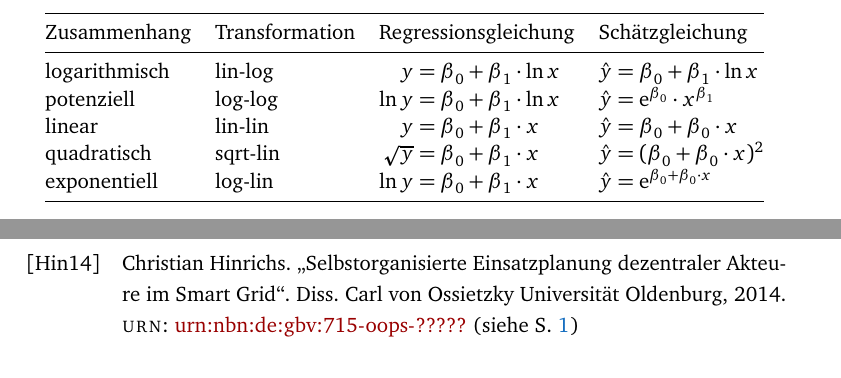
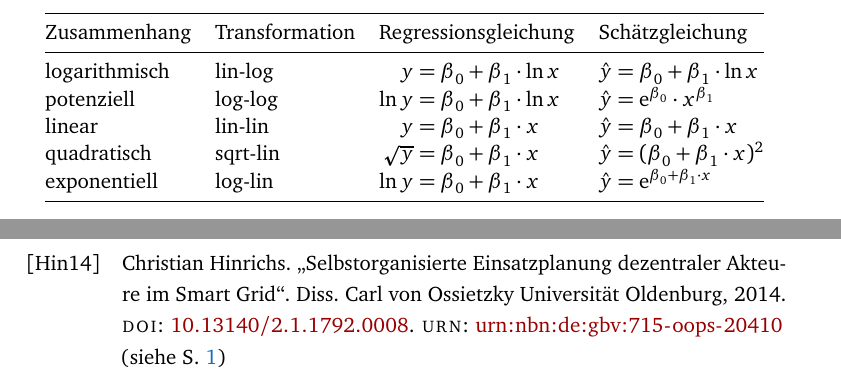
Before and after one commit to ambimanus/thesis-template, a LaTeX thesis (01-einleitung.tex, which reads literatur.bib, setup.tex): two parts of pages 7 and 13 of 13, joined at a grey line, cut so that both start at the same text. Compiled offline with pdfLaTeX; an older LaTeX class or package is replaced by its successor.

Commit message:
Update nach Diss-Ver?ffentlichung, Bugfix nach Tex-Update, kleinere Korrekturen

```diff
--- a/01-einleitung.tex
+++ b/01-einleitung.tex
@@ -154,9 +154,9 @@ Ein Beispiel hierzu ist in \autoref{tab:linearisierung} dargestellt.
     \midrule
     logarithmisch & lin-log & y &= \sbeta[0] + \sbeta[1] \cdot \ln x & \hat{y} &= \sbeta[0] + \sbeta[1] \cdot \ln x \\
     potenziell & log-log & \ln y &= \sbeta[0] + \sbeta[1] \cdot \ln x & \hat{y} &= \mathrm{e}^{\sbeta[0]} \cdot x^{\sbeta[1]} \\
-    linear & lin-lin & y &= \sbeta[0] + \sbeta[1] \cdot x & \hat{y} &= \sbeta[0] + \sbeta[0] \cdot x \\
-    quadratisch & sqrt-lin & \sqrt{y} &= \sbeta[0] + \sbeta[1] \cdot x & \hat{y} &= (\sbeta[0] + \sbeta[0] \cdot x)^2 \\
-    exponentiell & log-lin & \ln y &= \sbeta[0] + \sbeta[1] \cdot x & \hat{y} &= \mathrm{e}^{\sbeta[0] + \sbeta[0] \cdot x} \\
+    linear & lin-lin & y &= \sbeta[0] + \sbeta[1] \cdot x & \hat{y} &= \sbeta[0] + \sbeta[1] \cdot x \\
+    quadratisch & sqrt-lin & \sqrt{y} &= \sbeta[0] + \sbeta[1] \cdot x & \hat{y} &= (\sbeta[0] + \sbeta[1] \cdot x)^2 \\
+    exponentiell & log-lin & \ln y &= \sbeta[0] + \sbeta[1] \cdot x & \hat{y} &= \mathrm{e}^{\sbeta[0] + \sbeta[1] \cdot x} \\
     \bottomrule
   \end{tabular}
   \caption{Transformationen für verschiedene Zusammenhangsmodelle \bzgl{} der linearen Regression.}
--- a/literatur.bib
+++ b/literatur.bib
@@ -13,6 +13,8 @@
   title = {{Selbstorganisierte Einsatzplanung dezentraler Akteure im Smart Grid}},
   institution = {{Carl von Ossietzky Universität Oldenburg}},
   year = {2014},
-  eprint = {urn:nbn:de:gbv:715-oops-?????},
+  eprint = {urn:nbn:de:gbv:715-oops-20410},
   eprinttype = {\textsc{urn}},
+  url = {http://oops.uni-oldenburg.de/1960/},
+  doi = {10.13140/2.1.1792.0008},
 }
--- a/setup.tex
+++ b/setup.tex
@@ -586,6 +586,14 @@
   \def\tableautorefname{Tabelle}%
 }
 %
+%%%%%%%%%%%%%%%%%%%%%%%%%%%%%%%%%%%%%%%%%%%%%%%%%%%%%%%%%%%%%%%%%%%%%%%%%%%%%%%
+% Bugfixes
+%
+% Fixes error: "Leaders not followed by proper glue." after upgrading from
+% Ubuntu 13.10 to 14.04 (see http://tex.stackexchange.com/a/135356)
+\makeatletter
+\def\hrulefill{\leavevmode\leaders \hrule height \rulethickness \hfill\kern\z@}
+\makeatletter
 %
 %%%%%%%%%%%%%%%%%%%%%%%%%%%%%%%%%%%%%%%%%%%%%%%%%%%%%%%%%%%%%%%%%%%%%%%%%%%%%%%
 % Weitere includes
```
Also changed, not shown: 02-blindtext.tex (+1 -1 lines), abstract-de.tex (+1 -1 lines), abstract-en.tex (+1 -1 lines), appendix-a.tex (+1 -1 lines), hyphenation.tex (+1 -1 lines), main.tex (+25 -5 lines), style.tex (+1 -1 lines), tikz.tex (+1 -1 lines), title.tex (+1 -1 lines), titleback.tex (+1 -2 lines), main.pdf, 01-einleitung.tex (6 more changed lines), setup.tex (4 more changed lines).
